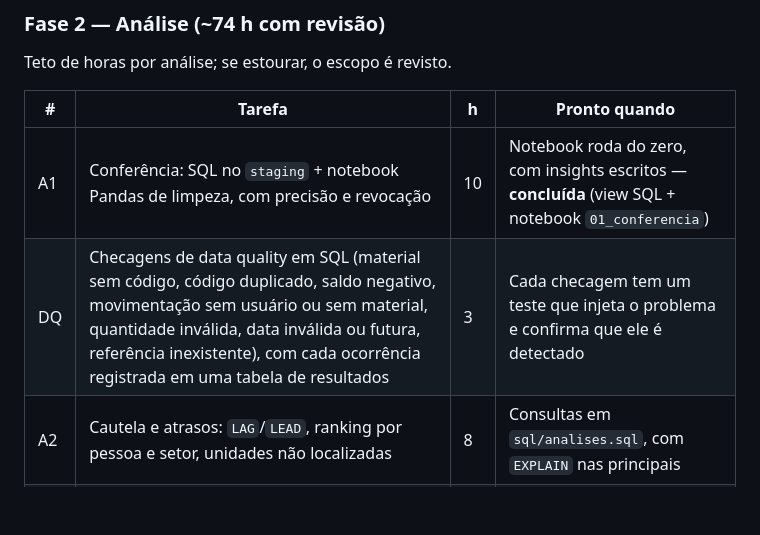
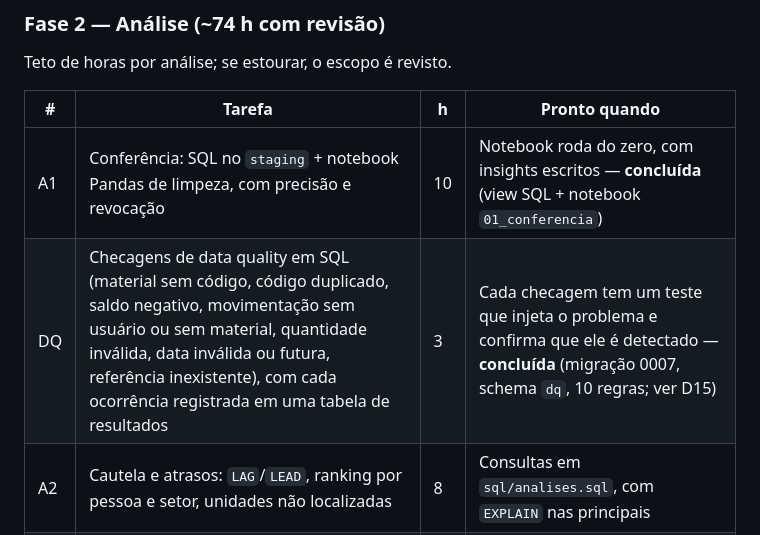
Before and after one commit to DiegoSantiago1/controle-materiais-cautela, a Markdown page: docs/PLAN.md, the part around the change. GitHub-like rendering; blank space fills up the shorter version.

```diff
--- a/docs/PLAN.md
+++ b/docs/PLAN.md
@@ -203,7 +203,7 @@ Teto de horas por análise; se estourar, o escopo é revisto.
 | # | Tarefa | h | Pronto quando |
 |---|---|---|---|
 | A1 | Conferência: SQL no `staging` + notebook Pandas de limpeza, com precisão e revocação | 10 | Notebook roda do zero, com insights escritos — **concluída** (view SQL + notebook `01_conferencia`) |
-| DQ | Checagens de data quality em SQL (material sem código, código duplicado, saldo negativo, movimentação sem usuário ou sem material, quantidade inválida, data inválida ou futura, referência inexistente), com cada ocorrência registrada em uma tabela de resultados | 3 | Cada checagem tem um teste que injeta o problema e confirma que ele é detectado |
+| DQ | Checagens de data quality em SQL (material sem código, código duplicado, saldo negativo, movimentação sem usuário ou sem material, quantidade inválida, data inválida ou futura, referência inexistente), com cada ocorrência registrada em uma tabela de resultados | 3 | Cada checagem tem um teste que injeta o problema e confirma que ele é detectado — **concluída** (migração 0007, schema `dq`, 10 regras; ver D15) |
 | A2 | Cautela e atrasos: `LAG`/`LEAD`, ranking por pessoa e setor, unidades não localizadas | 8 | Consultas em `sql/analises.sql`, com `EXPLAIN` nas principais |
 | M1 | Publicação intermediária (schema, gerador, A1, A2, README parcial) | 3 | Repositório apresentável |
 | A3 | Uso e ociosidade: taxa de utilização, curva ABC, sobra e falta | 8 | Idem A2 |
```
Also changed, not shown: README.md (+1 -0 lines), docs/DECISOES.md (+22 -0 lines).
